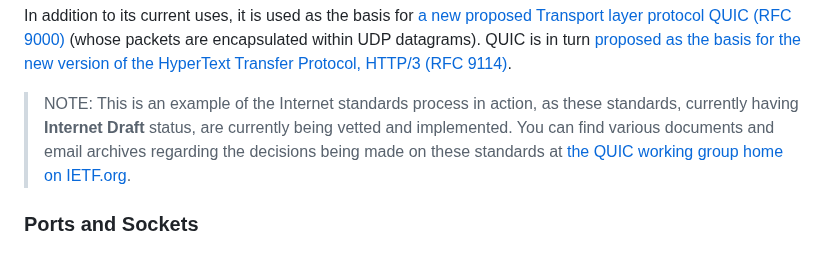
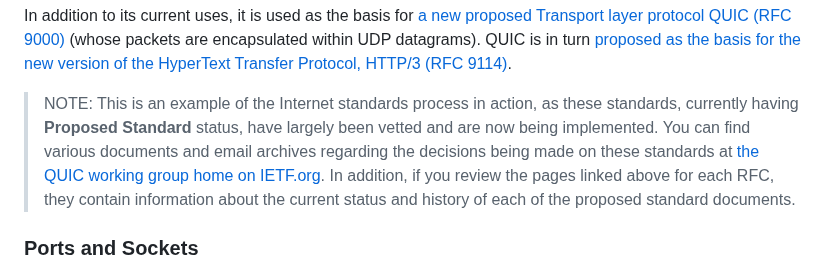
Before and after one commit to cosc-course-starter-codes/COSC-A319-A4-udp-parser, a Markdown page: README.md, the part around the change. Rendered like a GitHub page.

Commit message:
Update note about RFC standards process for QUIC

```diff
--- a/README.md
+++ b/README.md
@@ -25,10 +25,12 @@ Transport layer protocol QUIC (RFC 9000)](https://datatracker.ietf.org/doc/rfc90
 HTTP/3 (RFC 9114)](https://datatracker.ietf.org/doc/rfc9114/).
 
 > NOTE: This is an example of the Internet standards process in action, as these
-standards, currently having **Internet Draft** status, are currently being
-vetted and implemented. You can find various documents and email archives
-regarding the decisions being made on these standards at [the QUIC working
-group home on IETF.org](https://datatracker.ietf.org/wg/quic/documents/).
+standards, currently having **Proposed Standard** status, have largely been vetted
+and are now being implemented. You can find various documents and email archives
+regarding the decisions being made on these standards at [the QUIC working group
+home on IETF.org](https://datatracker.ietf.org/wg/quic/documents/). In addition, if
+you review the pages linked above for each RFC, they contain information
+about the current status and history of each of the proposed standard documents.
 
 ### Ports and Sockets
 
```
